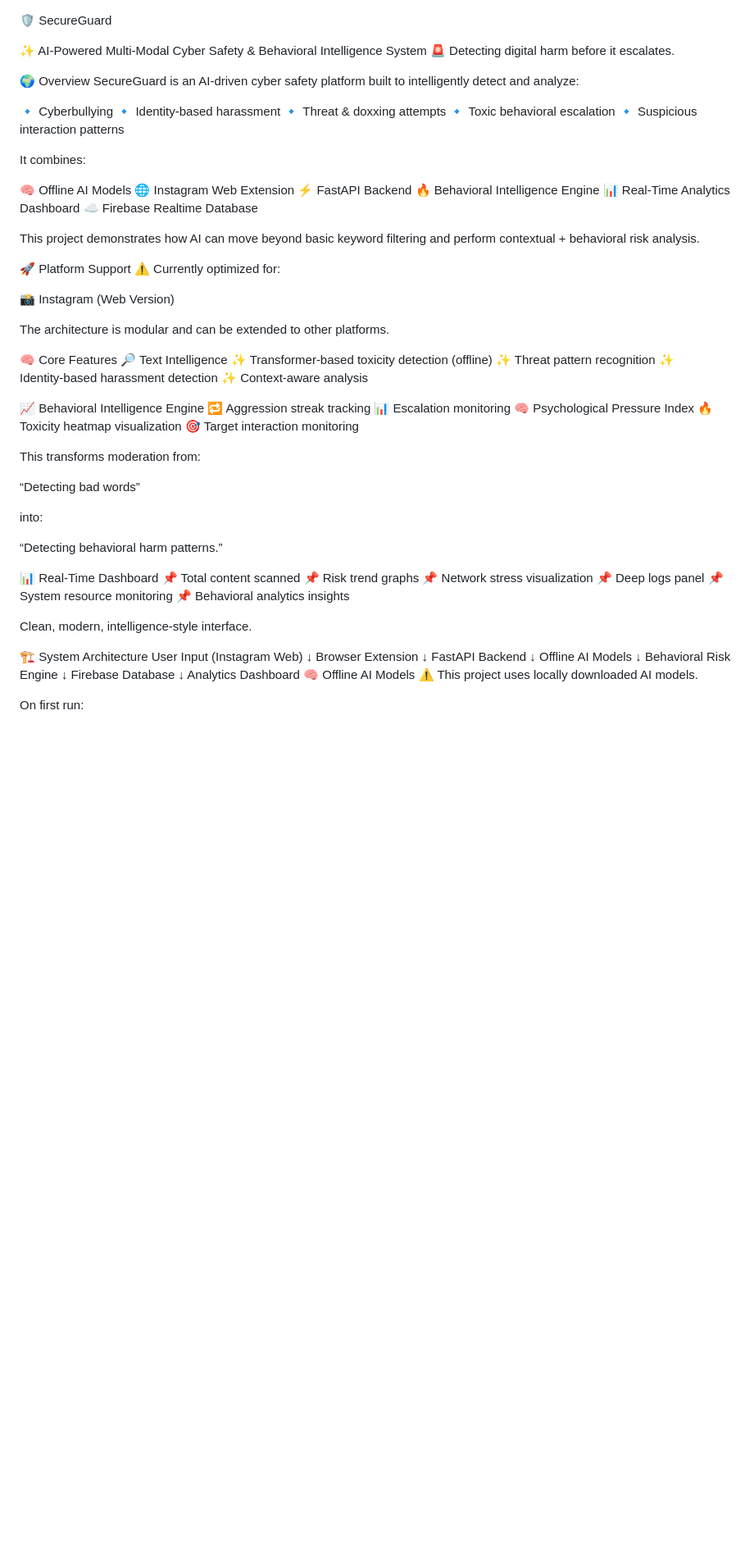
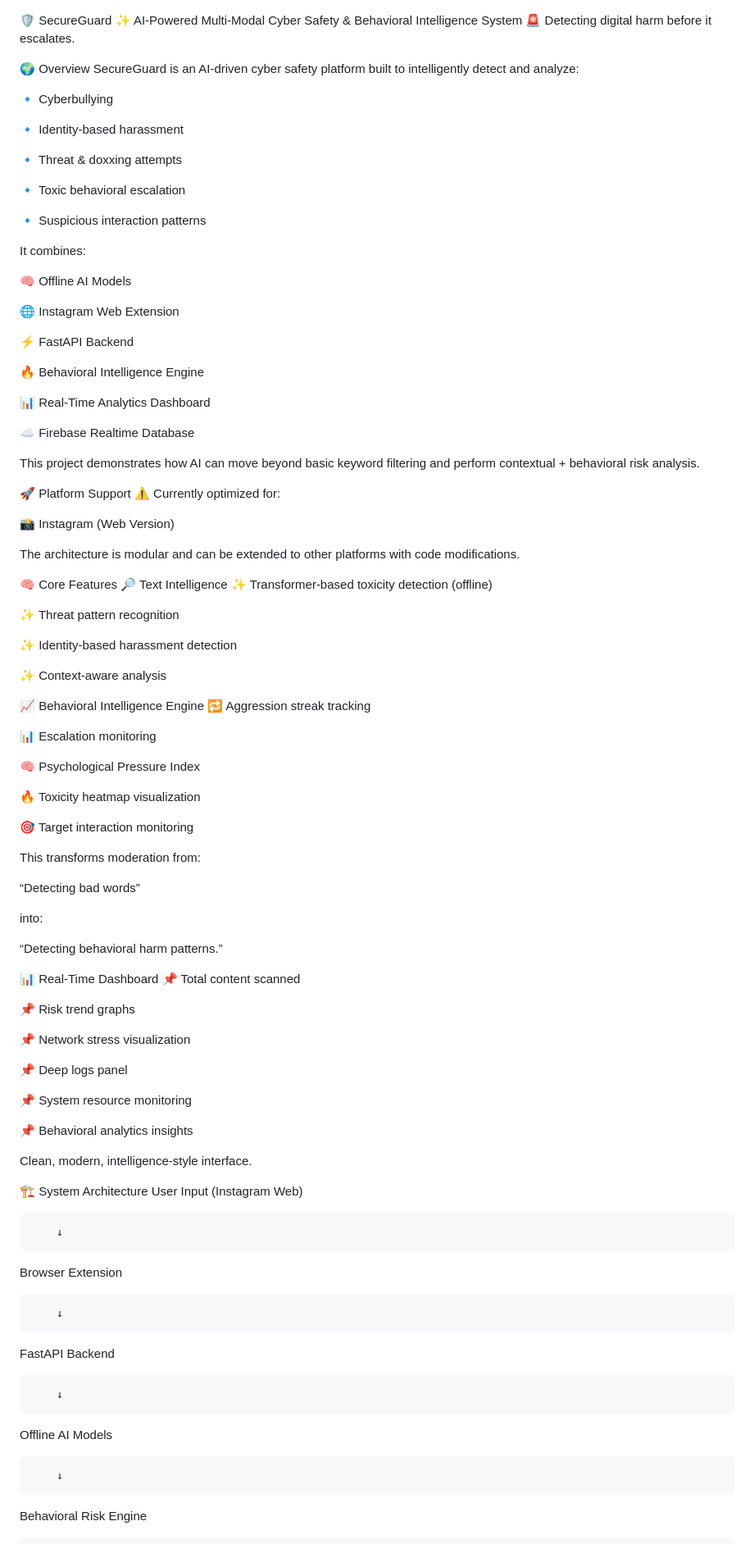
Before and after one commit to nitinraj007/SecureGuard, a Markdown page: README.md, the part around one of its changes. Shown at 82% size. Rendered like a GitHub page; blank space fills up the shorter version.

```diff
--- a/README.md
+++ b/README.md
@@ -1,5 +1,4 @@
 🛡️ SecureGuard
-
 ✨ AI‑Powered Multi‑Modal Cyber Safety & Behavioral Intelligence System
 🚨 Detecting digital harm before it escalates.
 
@@ -7,18 +6,27 @@
 SecureGuard is an AI‑driven cyber safety platform built to intelligently detect and analyze:
 
 🔹 Cyberbullying
+
 🔹 Identity‑based harassment
+
 🔹 Threat & doxxing attempts
+
 🔹 Toxic behavioral escalation
+
 🔹 Suspicious interaction patterns
 
 It combines:
 
 🧠 Offline AI Models
+
 🌐 Instagram Web Extension
+
 ⚡ FastAPI Backend
+
 🔥 Behavioral Intelligence Engine
+
 📊 Real‑Time Analytics Dashboard
+
 ☁️ Firebase Realtime Database
 
 This project demonstrates how AI can move beyond basic keyword filtering and perform contextual + behavioral risk analysis.
@@ -28,20 +36,27 @@ This project demonstrates how AI can move beyond basic keyword filtering and per
 
 📸 Instagram (Web Version)
 
-The architecture is modular and can be extended to other platforms.
+The architecture is modular and can be extended to other platforms with code modifications.
 
 🧠 Core Features
 🔎 Text Intelligence
 ✨ Transformer‑based toxicity detection (offline)
+
 ✨ Threat pattern recognition
+
 ✨ Identity‑based harassment detection
+
 ✨ Context‑aware analysis
 
 📈 Behavioral Intelligence Engine
 🔁 Aggression streak tracking
+
 📊 Escalation monitoring
+
 🧠 Psychological Pressure Index
+
 🔥 Toxicity heatmap visualization
+
 🎯 Target interaction monitoring
 
 This transforms moderation from:
@@ -54,21 +69,34 @@ into:
 
 📊 Real‑Time Dashboard
 📌 Total content scanned
+
 📌 Risk trend graphs
+
 📌 Network stress visualization
+
 📌 Deep logs panel
+
 📌 System resource monitoring
+
 📌 Behavioral analytics insights
 
 Clean, modern, intelligence‑style interface.
 
 🏗️ System Architecture
 User Input (Instagram Web)
+
         ↓
+
 Browser Extension
+
         ↓
+
 FastAPI Backend
+
         ↓
+
 Offline AI Models
+
         ↓
+
 Behavioral Risk Engine
```
Also changed, not shown: other parts of README.md (+33 -0 lines).
